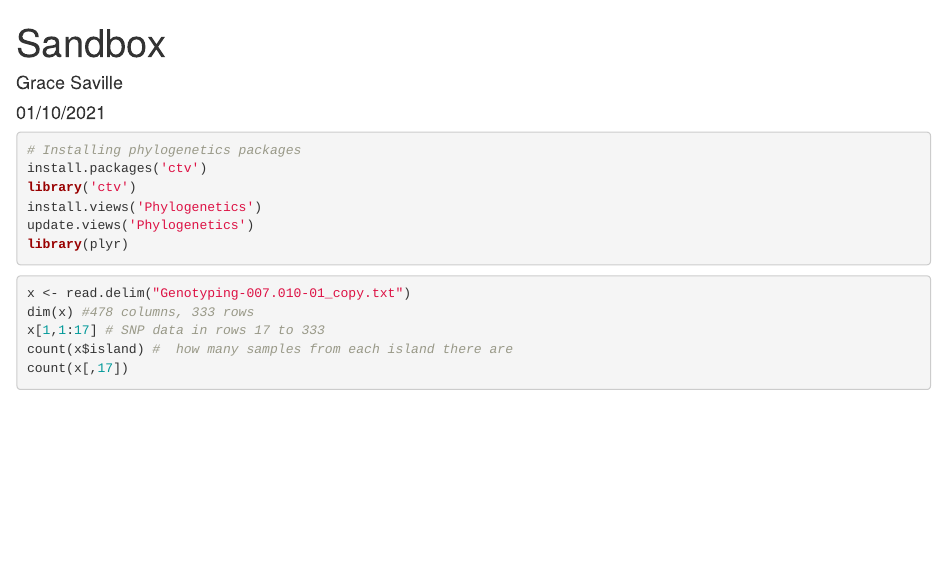
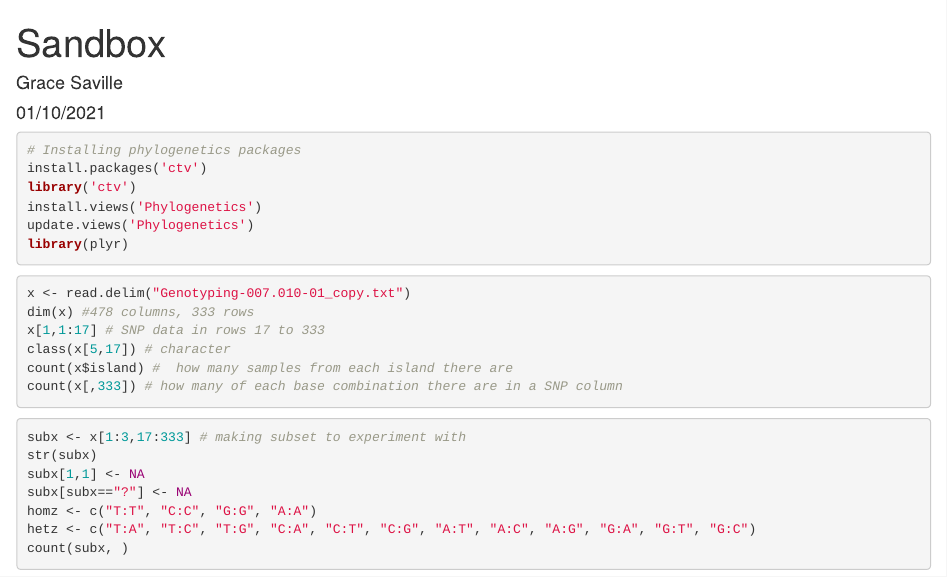
Before and after one commit to naturalis/kiore-project, an R Markdown document (Sandbox.Rmd): the page in a window 1100 px wide, from its top. Rendered offline with R 4.5, knitr and Pandoc, with nearby package versions.

Commit message:
Sandbox RStudio Commit

````diff
--- a/Sandbox.Rmd
+++ b/Sandbox.Rmd
@@ -22,6 +22,17 @@ library(plyr)
 x <- read.delim("Genotyping-007.010-01_copy.txt")
 dim(x) #478 columns, 333 rows
 x[1,1:17] # SNP data in rows 17 to 333
+class(x[5,17]) # character
 count(x$island) #  how many samples from each island there are
-count(x[,17])
+count(x[,333]) # how many of each base combination there are in a SNP column
 ```
+
+```{r eval = FALSE}
+subx <- x[1:3,17:333] # making subset to experiment with
+str(subx)
+subx[1,1] <- NA
+subx[subx=="?"] <- NA
+homz <- c("T:T", "C:C", "G:G", "A:A")
+hetz <- c("T:A", "T:C", "T:G", "C:A", "C:T", "C:G", "A:T", "A:C", "A:G", "G:A", "G:T", "G:C")
+count(subx, )
+```
````
